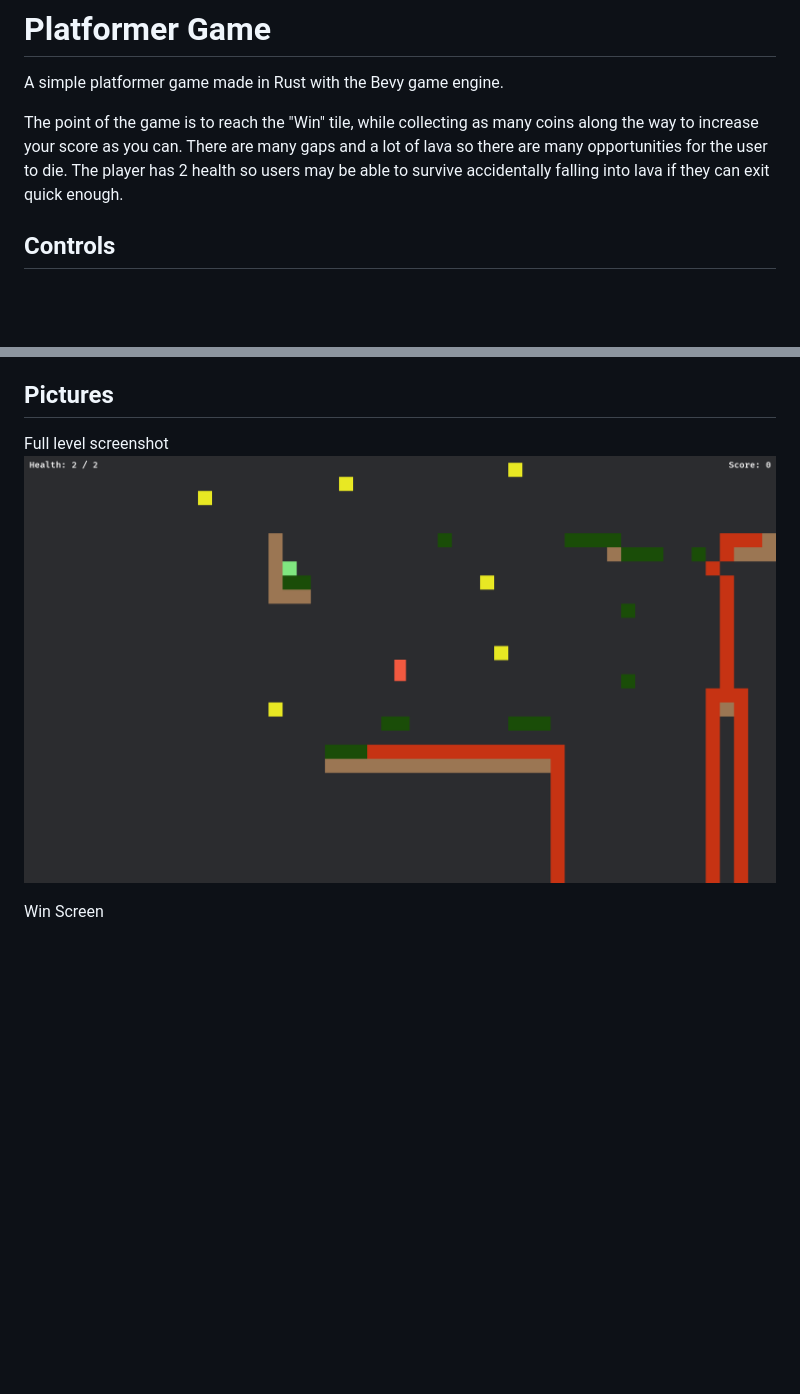
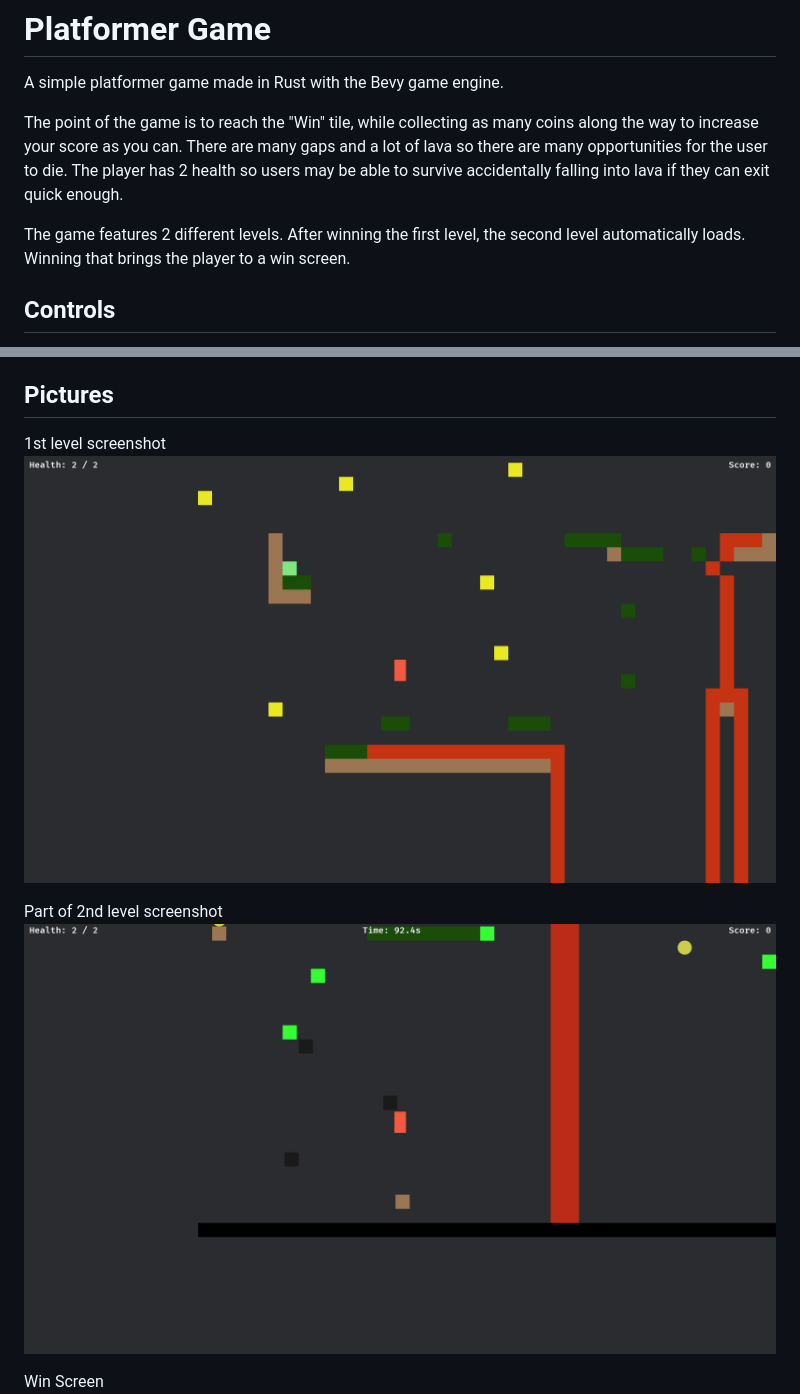
Before and after one commit to 53142/platformer, a Markdown page: README.md, 2 parts joined by grey strips. Drawn GitHub-style; pictures changed too: image-3.png (added); blank space fills up the shorter version.

Commit message:
Readme, moving platforms, code cleanup, more of 2nd level

```diff
--- a/README.md
+++ b/README.md
@@ -3,6 +3,8 @@ A simple platformer game made in Rust with the Bevy game engine.
 
 The point of the game is to reach the "Win" tile, while collecting as many coins along the way to increase your score as you can.
 There are many gaps and a lot of lava so there are many opportunities for the user to die. The player has 2 health so users may be able to survive accidentally falling into lava if they can exit quick enough.
+
+The game features 2 different levels. After winning the first level, the second level automatically loads. Winning that brings the player to a win screen.
 
 ## Controls
 Use the 'a' or the left arrow key to move left and 'd' or the right arrow key to move right. You can jump up to two times before touching the ground by pressing 'space' or the up arrow key.
@@ -19,8 +21,11 @@ Win - A special animated tile that cycles between Green, White, and Magenta. Con
 The player's health is displayed in the top-left of the screen and the score (number of coins collected) is displayed in the top-right.
 
 ## Pictures
-Full level screenshot
-![Full Level Picture](image-1.png)
+1st level screenshot
+![1st Level Picture](image-1.png)
+
+Part of 2nd level screenshot
+![Part of 2nd Level Visible](image-3.png)
 
 Win Screen
 ![Win Screen](image-2.png)
```
Also changed, not shown: 1 other file.
